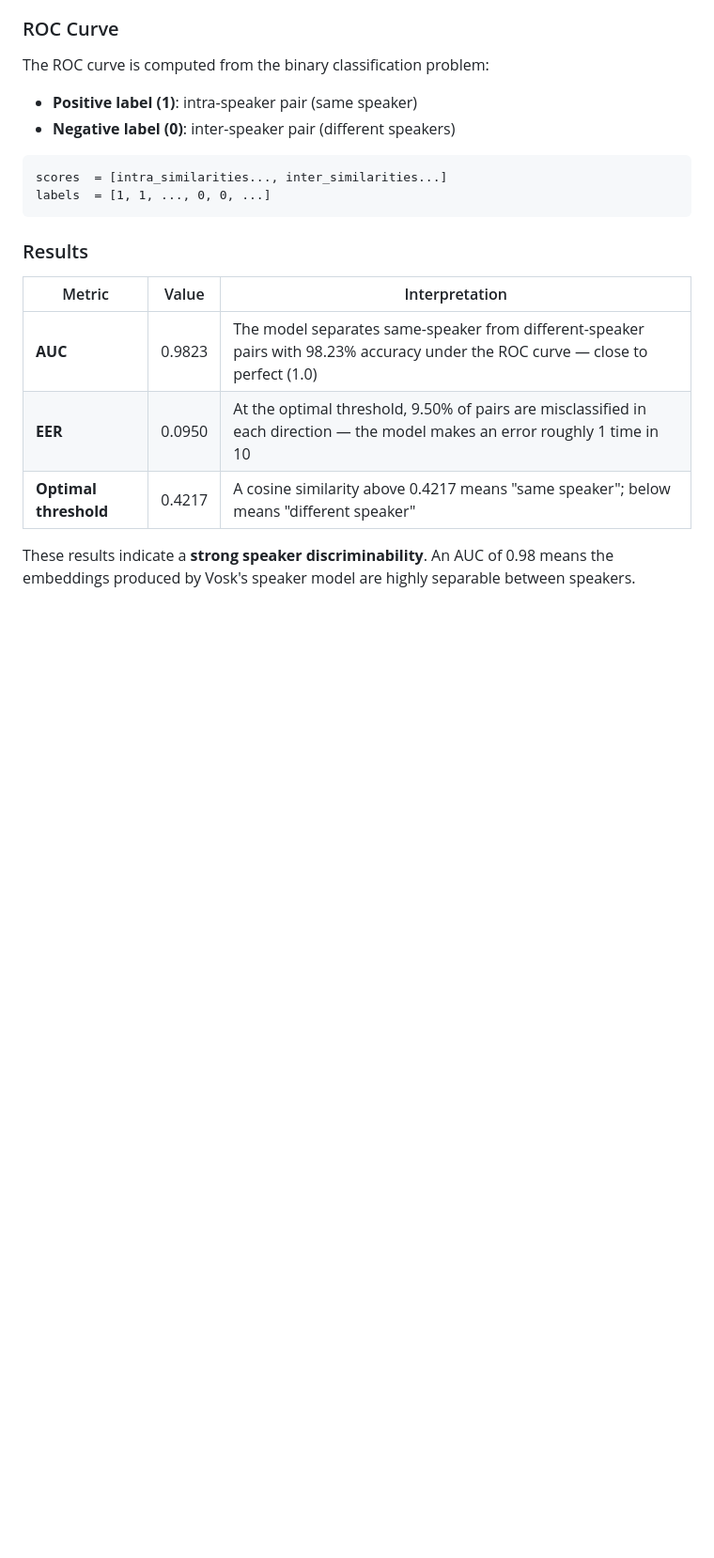
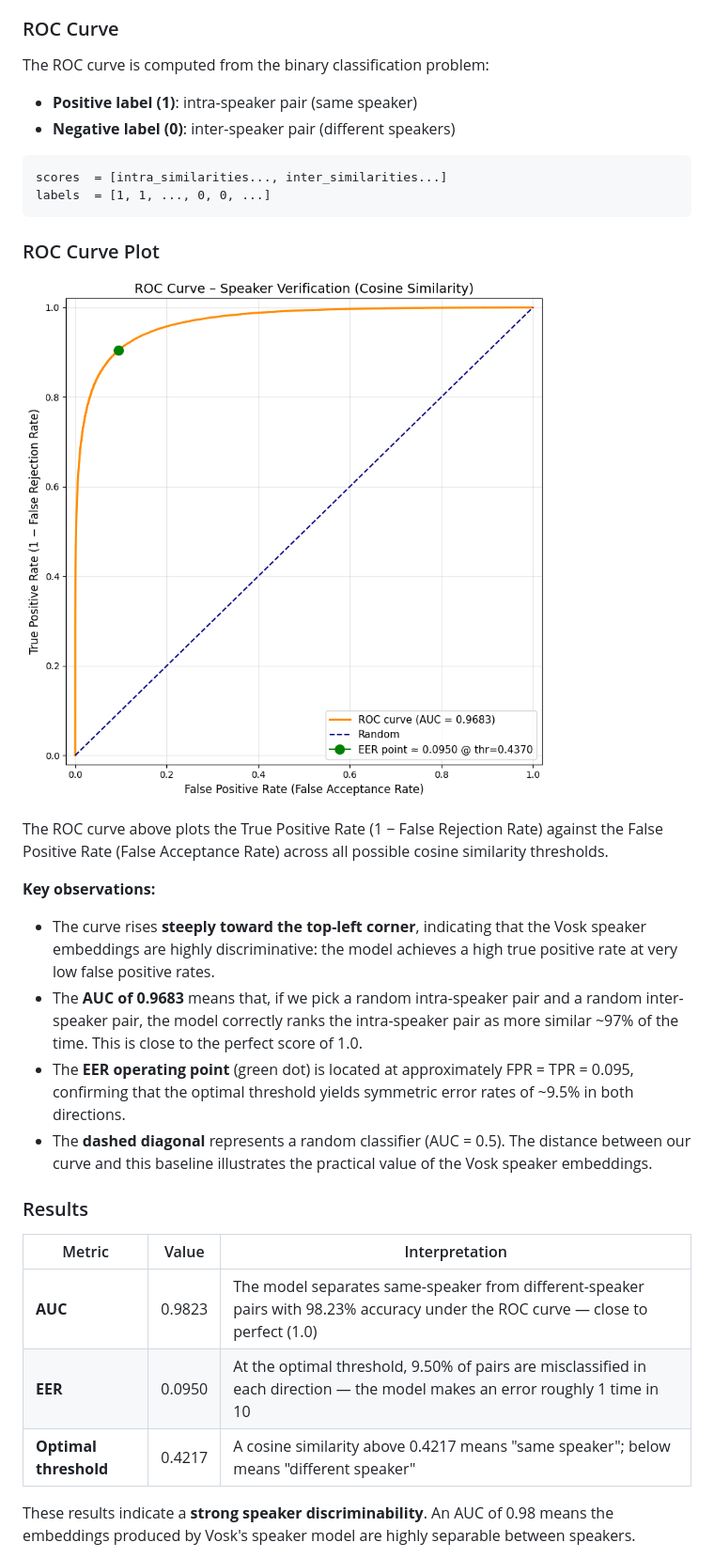
Before and after one commit to thomas25254/INFO9023-MLSD-Project, a Markdown page: docs/EXPERIMENTATION.md, the part around the change printed below. Shown: that part at 94% size. Drawn GitHub-style; pictures changed too: docs/pictures/roc_curve.png (added); blank space fills up the shorter version.

````diff
--- a/docs/EXPERIMENTATION.md
+++ b/docs/EXPERIMENTATION.md
@@ -91,6 +106,20 @@ The ROC curve is computed from the binary classification problem:
 scores  = [intra_similarities..., inter_similarities...]
 labels  = [1, 1, ..., 0, 0, ...]
 ```
+
+### ROC Curve Plot
+
+![ROC Curve – Speaker Verification](pictures/roc_curve.png)
+
+The ROC curve above plots the True Positive Rate (1 − False Rejection Rate) against the False Positive Rate (False Acceptance Rate) across all possible cosine similarity thresholds.
+
+**Key observations:**
+
+- The curve rises **steeply toward the top-left corner**, indicating that the Vosk speaker embeddings are highly discriminative: the model achieves a high true positive rate at very low false positive rates.
+- The **AUC of 0.9683** means that, if we pick a random intra-speaker pair and a random inter-speaker pair, the model correctly ranks the intra-speaker pair as more similar ~97% of the time. This is close to the perfect score of 1.0.
+- The **EER operating point** (green dot) is located at approximately FPR = TPR = 0.095, confirming that the optimal threshold yields symmetric error rates of ~9.5% in both directions.
+- The **dashed diagonal** represents a random classifier (AUC = 0.5). The distance between our curve and this baseline illustrates the practical value of the Vosk speaker embeddings.
+
 
 ### Results
 
````
Also changed, not shown: other parts of docs/EXPERIMENTATION.md (+15 -0 lines), README.md (+6 -1 lines), docs/pictures/speaker_similarity_distributions.png (renamed from src/speaker_similarity_distributions.png), 2 other files.
